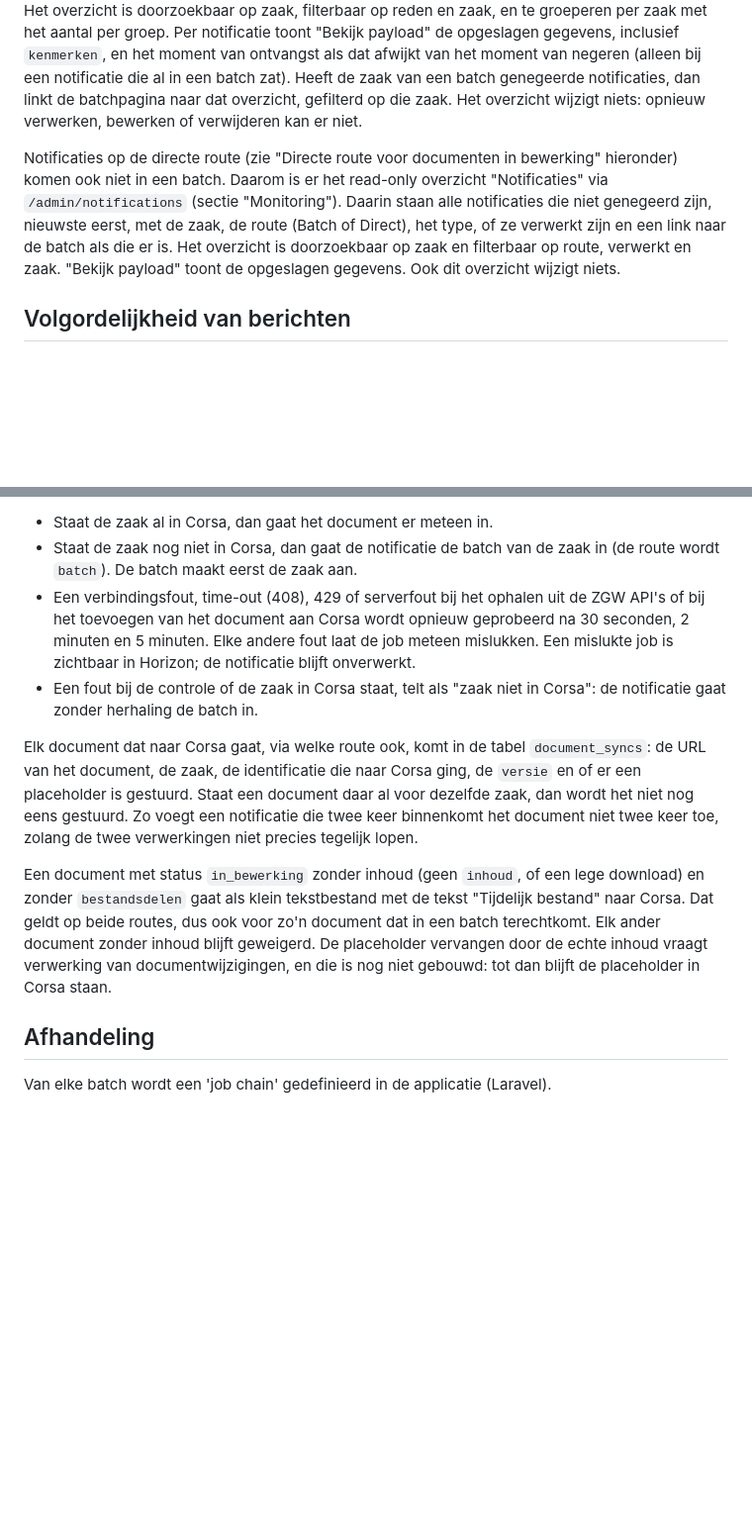
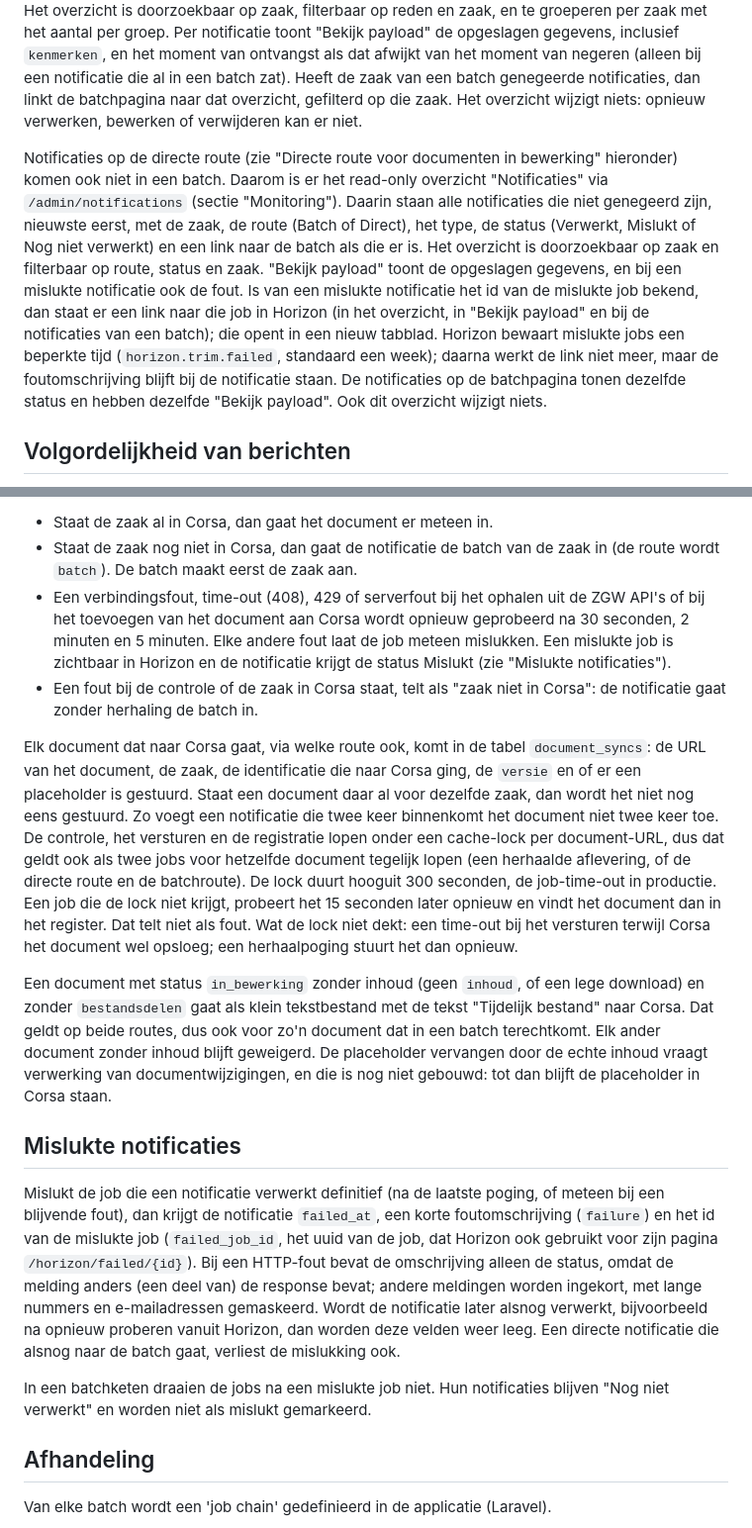
Before and after one commit to GemeenteNijmegen/corsa-zgw, a Markdown page: docs/notificaties.md, 2 parts joined by grey strips. Shown at 99% size. Drawn GitHub-style; blank space fills up the shorter version.

```diff
--- a/docs/notificaties.md
+++ b/docs/notificaties.md
@@ -8,7 +8,7 @@ Het Filament admin-paneel biedt een read-only overzicht van alle ontvangen batch
 
 Genegeerde notificaties (zie "Acties en genegeerde notificaties" hieronder) komen niet in een batch en staan daarom in een eigen read-only overzicht, "Genegeerde notificaties" via `/admin/ignored-notifications` (ook sectie "Monitoring"). Daar staan per notificatie het moment van negeren, de zaak (leeg als die niet is opgehaald), de reden, het kanaal, de actie en de resource, nieuwste eerst. Het overzicht is doorzoekbaar op zaak, filterbaar op reden en zaak, en te groeperen per zaak met het aantal per groep. Per notificatie toont "Bekijk payload" de opgeslagen gegevens, inclusief `kenmerken`, en het moment van ontvangst als dat afwijkt van het moment van negeren (alleen bij een notificatie die al in een batch zat). Heeft de zaak van een batch genegeerde notificaties, dan linkt de batchpagina naar dat overzicht, gefilterd op die zaak. Het overzicht wijzigt niets: opnieuw verwerken, bewerken of verwijderen kan er niet.
 
-Notificaties op de directe route (zie "Directe route voor documenten in bewerking" hieronder) komen ook niet in een batch. Daarom is er het read-only overzicht "Notificaties" via `/admin/notifications` (sectie "Monitoring"). Daarin staan alle notificaties die niet genegeerd zijn, nieuwste eerst, met de zaak, de route (Batch of Direct), het type, of ze verwerkt zijn en een link naar de batch als die er is. Het overzicht is doorzoekbaar op zaak en filterbaar op route, verwerkt en zaak. "Bekijk payload" toont de opgeslagen gegevens. Ook dit overzicht wijzigt niets.
+Notificaties op de directe route (zie "Directe route voor documenten in bewerking" hieronder) komen ook niet in een batch. Daarom is er het read-only overzicht "Notificaties" via `/admin/notifications` (sectie "Monitoring"). Daarin staan alle notificaties die niet genegeerd zijn, nieuwste eerst, met de zaak, de route (Batch of Direct), het type, de status (Verwerkt, Mislukt of Nog niet verwerkt) en een link naar de batch als die er is. Het overzicht is doorzoekbaar op zaak en filterbaar op route, status en zaak. "Bekijk payload" toont de opgeslagen gegevens, en bij een mislukte notificatie ook de fout. Is van een mislukte notificatie het id van de mislukte job bekend, dan staat er een link naar die job in Horizon (in het overzicht, in "Bekijk payload" en bij de notificaties van een batch); die opent in een nieuw tabblad. Horizon bewaart mislukte jobs een beperkte tijd (`horizon.trim.failed`, standaard een week); daarna werkt de link niet meer, maar de foutomschrijving blijft bij de notificatie staan. De notificaties op de batchpagina tonen dezelfde status en hebben dezelfde "Bekijk payload". Ook dit overzicht wijzigt niets.
 
 ## Volgordelijkheid van berichten
 Omdat notificaties in onvoorspelbare volgorde binnenkomen, én verwerking tijd kost, moeten notificaties (soms) in een specifieke volgorde worden verwerkt.
@@ -50,12 +50,17 @@ Elke notificatie heeft een route: `batch` (standaard) of `direct`.
 Een `create:zaakinformatieobject` waarvan het gekoppelde document de status `in_bewerking` heeft, wacht niet op de batch van de zaak. Bij binnenkomst haalt de applicatie de koppeling en het document op om de status te lezen. Bij elke andere status, of als het document niet op te halen is, gaat de notificatie zoals altijd de batch in. Een notificatie op de directe route komt niet in een batch; de job `ProcessDocumentDirectly` verwerkt hem op de queue `direct`:
 - Staat de zaak al in Corsa, dan gaat het document er meteen in.
 - Staat de zaak nog niet in Corsa, dan gaat de notificatie de batch van de zaak in (de route wordt `batch`). De batch maakt eerst de zaak aan.
-- Een verbindingsfout, time-out (408), 429 of serverfout bij het ophalen uit de ZGW API's of bij het toevoegen van het document aan Corsa wordt opnieuw geprobeerd na 30 seconden, 2 minuten en 5 minuten. Elke andere fout laat de job meteen mislukken. Een mislukte job is zichtbaar in Horizon; de notificatie blijft onverwerkt.
+- Een verbindingsfout, time-out (408), 429 of serverfout bij het ophalen uit de ZGW API's of bij het toevoegen van het document aan Corsa wordt opnieuw geprobeerd na 30 seconden, 2 minuten en 5 minuten. Elke andere fout laat de job meteen mislukken. Een mislukte job is zichtbaar in Horizon en de notificatie krijgt de status Mislukt (zie "Mislukte notificaties").
 - Een fout bij de controle of de zaak in Corsa staat, telt als "zaak niet in Corsa": de notificatie gaat zonder herhaling de batch in.
 
-Elk document dat naar Corsa gaat, via welke route ook, komt in de tabel `document_syncs`: de URL van het document, de zaak, de identificatie die naar Corsa ging, de `versie` en of er een placeholder is gestuurd. Staat een document daar al voor dezelfde zaak, dan wordt het niet nog eens gestuurd. Zo voegt een notificatie die twee keer binnenkomt het document niet twee keer toe, zolang de twee verwerkingen niet precies tegelijk lopen.
+Elk document dat naar Corsa gaat, via welke route ook, komt in de tabel `document_syncs`: de URL van het document, de zaak, de identificatie die naar Corsa ging, de `versie` en of er een placeholder is gestuurd. Staat een document daar al voor dezelfde zaak, dan wordt het niet nog eens gestuurd. Zo voegt een notificatie die twee keer binnenkomt het document niet twee keer toe. De controle, het versturen en de registratie lopen onder een cache-lock per document-URL, dus dat geldt ook als twee jobs voor hetzelfde document tegelijk lopen (een herhaalde aflevering, of de directe route en de batchroute). De lock duurt hooguit 300 seconden, de job-time-out in productie. Een job die de lock niet krijgt, probeert het 15 seconden later opnieuw en vindt het document dan in het register. Dat telt niet als fout. Wat de lock niet dekt: een time-out bij het versturen terwijl Corsa het document wel opsloeg; een herhaalpoging stuurt het dan opnieuw.
 
 Een document met status `in_bewerking` zonder inhoud (geen `inhoud`, of een lege download) en zonder `bestandsdelen` gaat als klein tekstbestand met de tekst "Tijdelijk bestand" naar Corsa. Dat geldt op beide routes, dus ook voor zo'n document dat in een batch terechtkomt. Elk ander document zonder inhoud blijft geweigerd. De placeholder vervangen door de echte inhoud vraagt verwerking van documentwijzigingen, en die is nog niet gebouwd: tot dan blijft de placeholder in Corsa staan.
+
+## Mislukte notificaties
+Mislukt de job die een notificatie verwerkt definitief (na de laatste poging, of meteen bij een blijvende fout), dan krijgt de notificatie `failed_at`, een korte foutomschrijving (`failure`) en het id van de mislukte job (`failed_job_id`, het uuid van de job, dat Horizon ook gebruikt voor zijn pagina `/horizon/failed/{id}`). Bij een HTTP-fout bevat de omschrijving alleen de status, omdat de melding anders (een deel van) de response bevat; andere meldingen worden ingekort, met lange nummers en e-mailadressen gemaskeerd. Wordt de notificatie later alsnog verwerkt, bijvoorbeeld na opnieuw proberen vanuit Horizon, dan worden deze velden weer leeg. Een directe notificatie die alsnog naar de batch gaat, verliest de mislukking ook.
+
+In een batchketen draaien de jobs na een mislukte job niet. Hun notificaties blijven "Nog niet verwerkt" en worden niet als mislukt gemarkeerd.
 
 ## Afhandeling
 Van elke batch wordt een 'job chain' gedefinieerd in de applicatie (Laravel).
```
Also changed, not shown: README.md (+10 -2 lines), docs/test-plan.md (+2 -0 lines).
